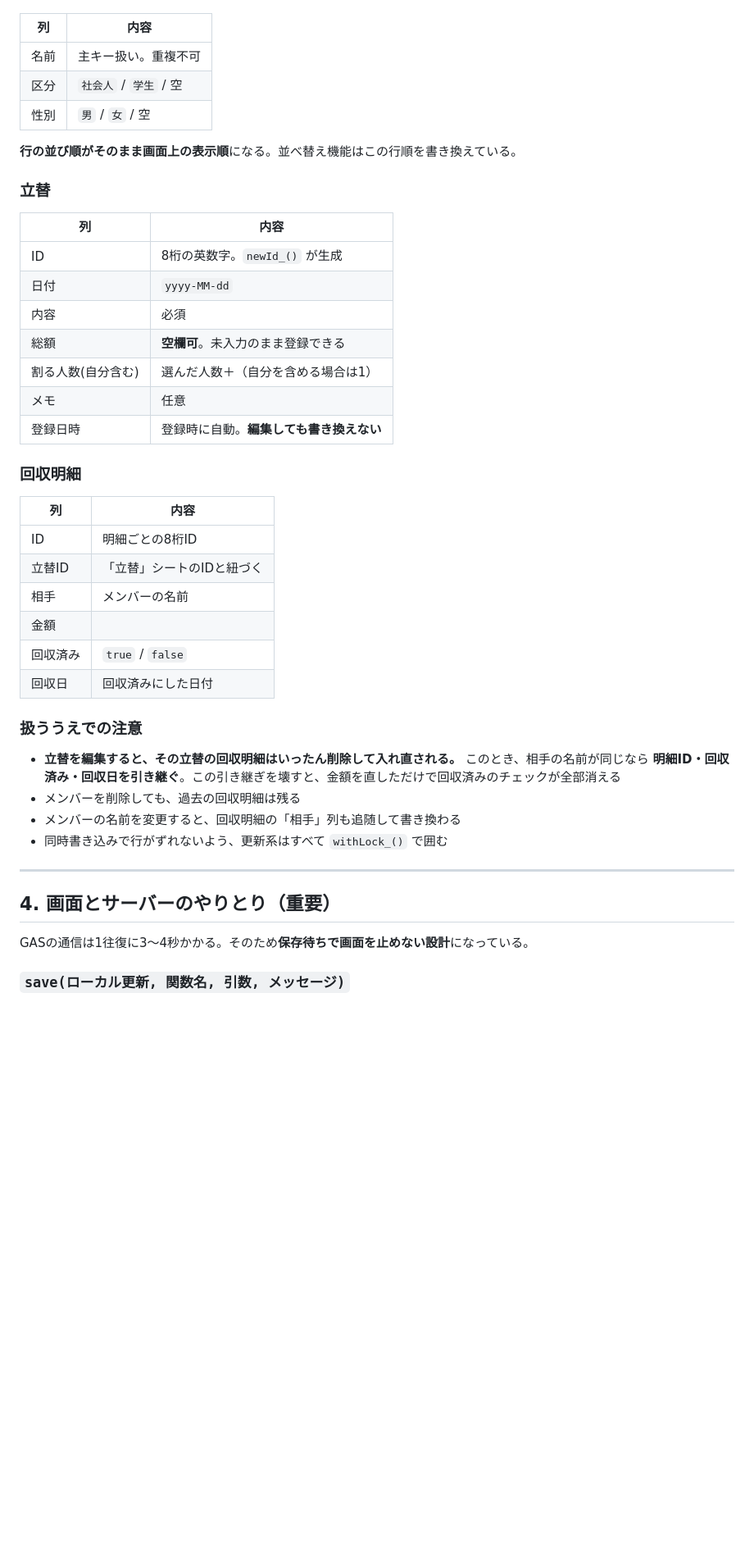
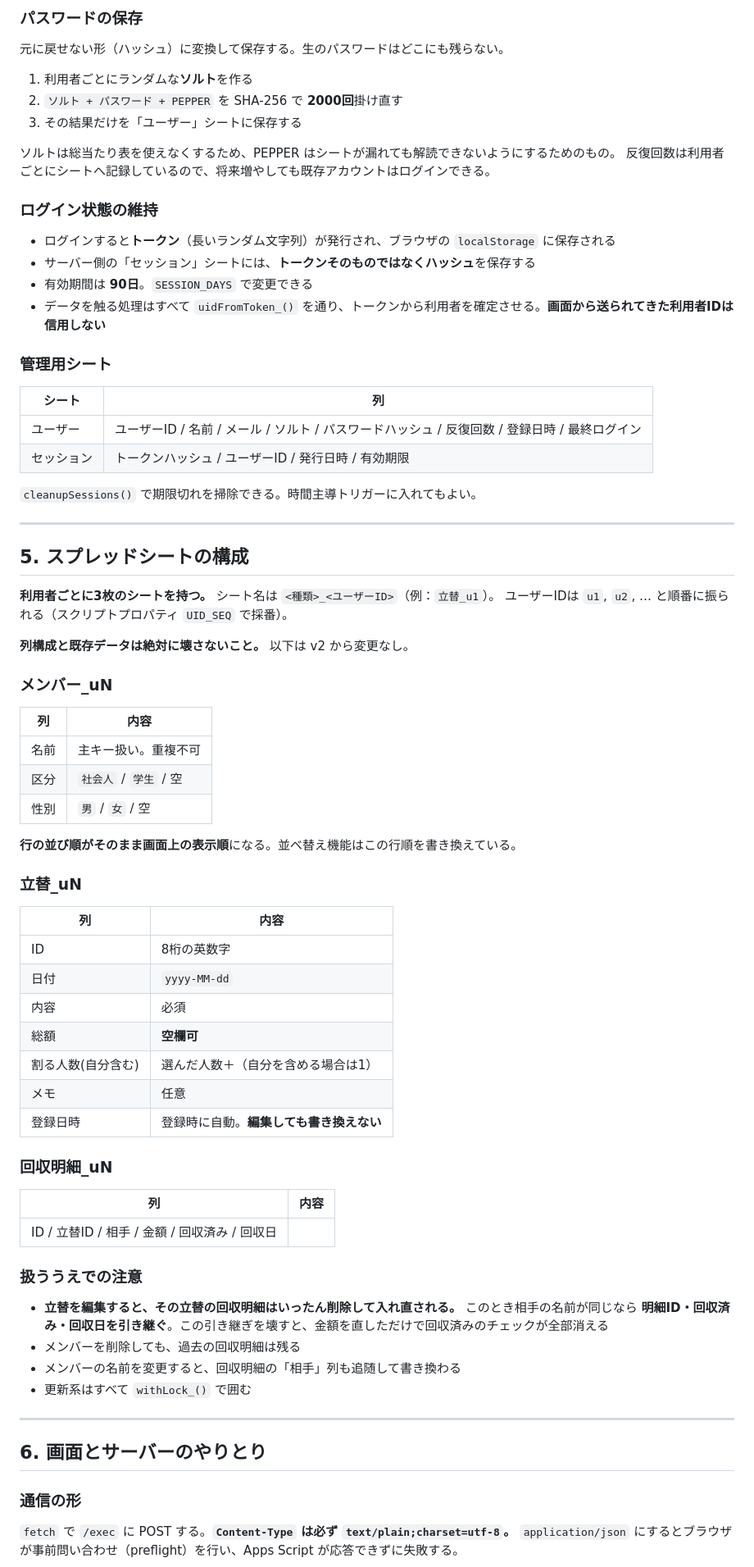
Before and after one commit to hirokode/warikan-note, a Markdown page: AGENTS.md, the part around one of its changes. Shown at 82% size. Rendered like a GitHub page; blank space fills up the shorter version.

```diff
--- a/AGENTS.md
+++ b/AGENTS.md
@@ -69,3 +78,40 @@ Googleスプレッドシートに紐付いた**コンテナバインド型**のA
+### パスワードの保存
+
+元に戻せない形（ハッシュ）に変換して保存する。生のパスワードはどこにも残らない。
+
+1. 利用者ごとにランダムな**ソルト**を作る
+2. `ソルト + パスワード + PEPPER` を SHA-256 で **2000回**掛け直す
+3. その結果だけを「ユーザー」シートに保存する
+
+ソルトは総当たり表を使えなくするため、PEPPER はシートが漏れても解読できないようにするためのもの。
+反復回数は利用者ごとにシートへ記録しているので、将来増やしても既存アカウントはログインできる。
+
+### ログイン状態の維持
+
+- ログインすると**トークン**（長いランダム文字列）が発行され、ブラウザの `localStorage` に保存される
+- サーバー側の「セッション」シートには、**トークンそのものではなくハッシュ**を保存する
+- 有効期間は **90日**。`SESSION_DAYS` で変更できる
+- データを触る処理はすべて `uidFromToken_()` を通り、トークンから利用者を確定させる。**画面から送られてきた利用者IDは信用しない**
+
+### 管理用シート
+
+| シート | 列 |
+| --- | --- |
+| ユーザー | ユーザーID / 名前 / メール / ソルト / パスワードハッシュ / 反復回数 / 登録日時 / 最終ログイン |
+| セッション | トークンハッシュ / ユーザーID / 発行日時 / 有効期限 |
+
+`cleanupSessions()` で期限切れを掃除できる。時間主導トリガーに入れてもよい。
+
+---
+
+## 5. スプレッドシートの構成
+
+**利用者ごとに3枚のシートを持つ。** シート名は `<種類>_<ユーザーID>`（例：`立替_u1`）。
+ユーザーIDは `u1`, `u2`, … と順番に振られる（スクリプトプロパティ `UID_SEQ` で採番）。
+
+**列構成と既存データは絶対に壊さないこと。** 以下は v2 から変更なし。
+
+### メンバー_uN
 
 | 列 | 内容 |
 | --- | --- |
@@ -75,42 +121,38 @@ Googleスプレッドシートに紐付いた**コンテナバインド型**のA
 
 **行の並び順がそのまま画面上の表示順**になる。並べ替え機能はこの行順を書き換えている。
 
-### 立替
+### 立替_uN
 
 | 列 | 内容 |
 | --- | --- |
-| ID | 8桁の英数字。`newId_()` が生成 |
+| ID | 8桁の英数字 |
 | 日付 | `yyyy-MM-dd` |
 | 内容 | 必須 |
-| 総額 | **空欄可**。未入力のまま登録できる |
+| 総額 | **空欄可** |
 | 割る人数(自分含む) | 選んだ人数＋（自分を含める場合は1） |
 | メモ | 任意 |
 | 登録日時 | 登録時に自動。**編集しても書き換えない** |
 
-### 回収明細
+### 回収明細_uN
 
 | 列 | 内容 |
 | --- | --- |
-| ID | 明細ごとの8桁ID |
-| 立替ID | 「立替」シートのIDと紐づく |
-| 相手 | メンバーの名前 |
-| 金額 | |
-| 回収済み | `true` / `false` |
-| 回収日 | 回収済みにした日付 |
+| ID / 立替ID / 相手 / 金額 / 回収済み / 回収日 | |
 
 ### 扱ううえでの注意
 
 - **立替を編集すると、その立替の回収明細はいったん削除して入れ直される。**
-  このとき、相手の名前が同じなら **明細ID・回収済み・回収日を引き継ぐ**。この引き継ぎを壊すと、金額を直しただけで回収済みのチェックが全部消える
+  このとき相手の名前が同じなら **明細ID・回収済み・回収日を引き継ぐ**。この引き継ぎを壊すと、金額を直しただけで回収済みのチェックが全部消える
 - メンバーを削除しても、過去の回収明細は残る
 - メンバーの名前を変更すると、回収明細の「相手」列も追随して書き換わる
-- 同時書き込みで行がずれないよう、更新系はすべて `withLock_()` で囲む
+- 更新系はすべて `withLock_()` で囲む
 
 ---
 
-## 4. 画面とサーバーのやりとり（重要）
+## 6. 画面とサーバーのやりとり
 
-GASの通信は1往復に3〜4秒かかる。そのため**保存待ちで画面を止めない設計**になっている。
+### 通信の形
 
-### `save(ローカル更新, 関数名, 引数, メッセージ)`
+`fetch` で `/exec` に POST する。**`Content-Type` は必ず `text/plain;charset=utf-8`。**
+`application/json` にするとブラウザが事前問い合わせ（preflight）を行い、Apps Script が応答できずに失敗する。
 
```
Also changed, not shown: other parts of AGENTS.md (+105 -95 lines).
